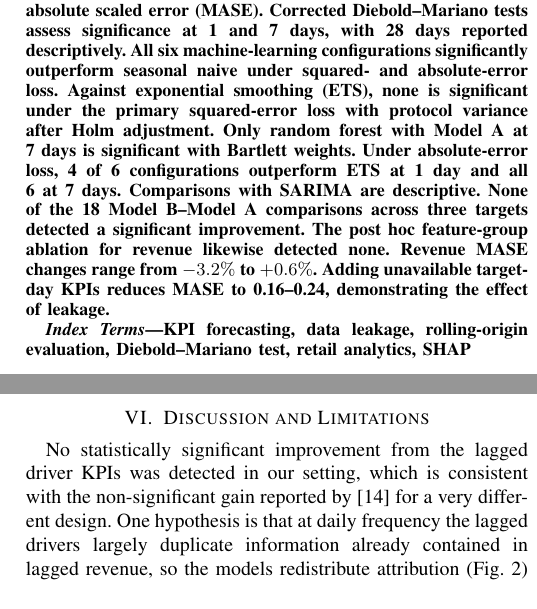
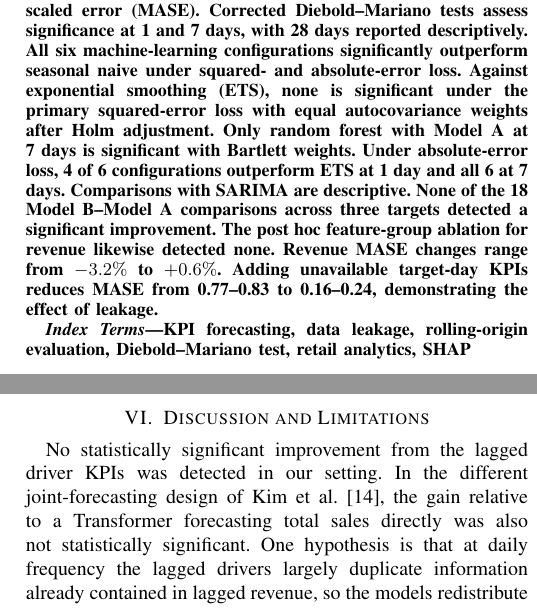
Before and after one commit to A2N19/retail-kpi-forecasting, a LaTeX paper (paper/main.tex): two parts of the columns of pages 1 and 5 of 6, joined at a grey line, cut so that both start at the same text. Compiled offline with pdfLaTeX.

Commit message:
Paper: clarify leakage baseline, variance weights, and Kim comparison

```diff
--- a/paper/main.tex
+++ b/paper/main.tex
@@ -46,7 +46,7 @@ evaluation covers 305 target days per horizon using mean absolute scaled error (
 Corrected Diebold--Mariano tests assess significance at 1 and 7 days, with 28 days reported descriptively.
 All six machine-learning configurations significantly outperform seasonal naive under squared- and
 absolute-error loss. Against exponential smoothing (ETS), none is significant under the primary
-squared-error loss with protocol variance after Holm adjustment. Only random forest with Model~A at
+squared-error loss with equal autocovariance weights after Holm adjustment. Only random forest with Model~A at
 7 days is significant with Bartlett weights. Under absolute-error loss, 4 of 6 configurations outperform
 ETS at 1 day and all 6 at 7 days. Comparisons with SARIMA are descriptive.
 % dm_tests.csv: n_sig_vs_ets_se_h1/h7 (0, 0), n_sig_vs_ets_ae_h1/h7 (4, 6)
@@ -54,12 +54,12 @@ ETS at 1 day and all 6 at 7 days. Comparisons with SARIMA are descriptive.
 % dm_tests.csv: n_sig_vs_sn_se_h1/h7, n_sig_vs_sn_ae_h1/h7 (all six ML configurations)
 None of the 18 Model~B--Model~A comparisons across three targets detected a significant improvement.
 The post hoc feature-group ablation for revenue likewise detected none. Revenue MASE changes range
-from $-3.2\%$ to $+0.6\%$. Adding unavailable target-day KPIs reduces MASE to 0.16--0.24, demonstrating
-the effect of leakage.
+from $-3.2\%$ to $+0.6\%$. Adding unavailable target-day KPIs reduces MASE from 0.77--0.83 to
+0.16--0.24, demonstrating the effect of leakage.
 % dm_tests.csv: n_b_vs_a_h17_se, n_b_better_sig_h17_se, n_b_better_sig_h17_ae
 % ablation_groups.csv: abl_n_sig_h1h7_*
 % metrics.csv: rel_b_vs_a_rev_h17_min_pct, rel_b_vs_a_rev_h17_max_pct
-% leakage_control.csv: leak_mase_min/max (all horizons, descriptive)
+% leakage_control.csv: legal_mase_min/max, leak_mase_min/max (all horizons, descriptive)
 \end{abstract}
 
 \begin{IEEEkeywords}
@@ -309,9 +309,10 @@ removing Saturdays leaves gaps in the forecast sequence, so the DM variance is a
 
 % =====================================================================================
 \section{Discussion and Limitations}\label{sec:limits}
-No statistically significant improvement from the lagged driver KPIs was detected in our setting, which is
-consistent with the non-significant gain reported by~\cite{kim2026drivers} for a very different design. One
-hypothesis is that at daily frequency the lagged drivers largely duplicate information already contained in
+No statistically significant improvement from the lagged driver KPIs was detected in our setting. In the
+different joint-forecasting design of Kim et al.~\cite{kim2026drivers}, the gain relative to a Transformer
+forecasting total sales directly was also not statistically significant. One hypothesis is that at daily
+frequency the lagged drivers largely duplicate information already contained in
 lagged revenue, so the models redistribute attribution (Fig.~\ref{fig:shap}) without gaining accuracy. We did
 not test this hypothesis directly.
 
```
Also changed, not shown: paper/main.pdf.
